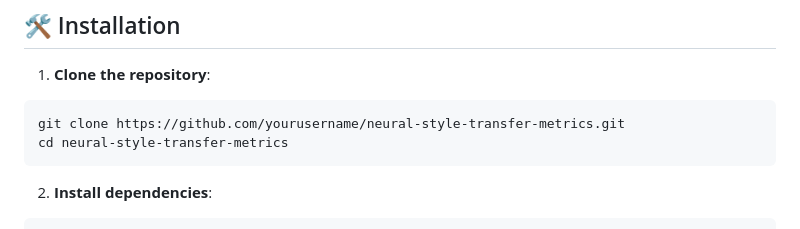
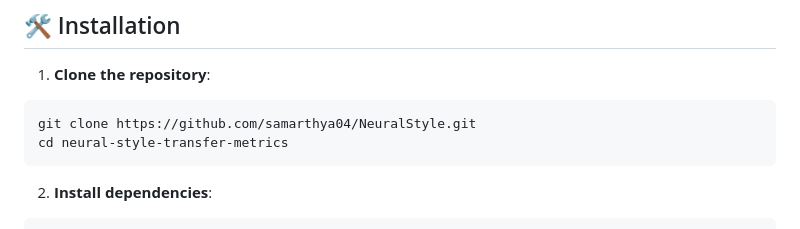
Before and after one commit to samarthya04/NeuralStyle, a Markdown page: README.md, the part around the change. Drawn GitHub-style.

````diff
--- a/README.md
+++ b/README.md
@@ -21,7 +21,7 @@ This project performs **Neural Style Transfer (NST)** using PyTorch and VGG19 to
 1. **Clone the repository**:
 
 ```bash
-git clone https://github.com/yourusername/neural-style-transfer-metrics.git
+git clone https://github.com/samarthya04/NeuralStyle.git
 cd neural-style-transfer-metrics
 ```
 
````
